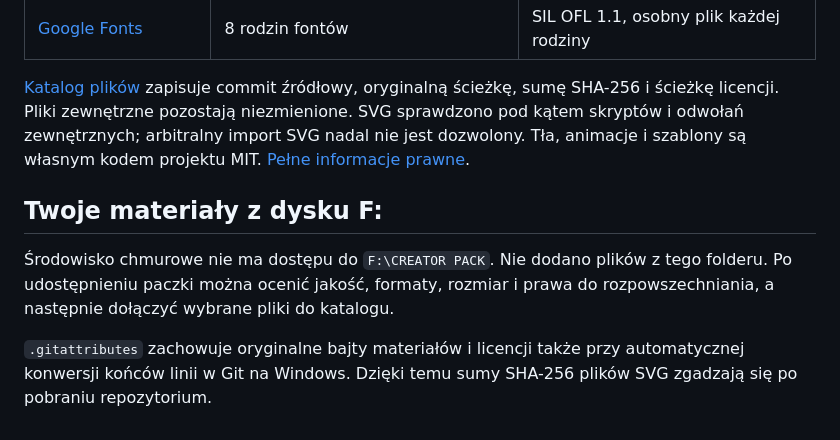
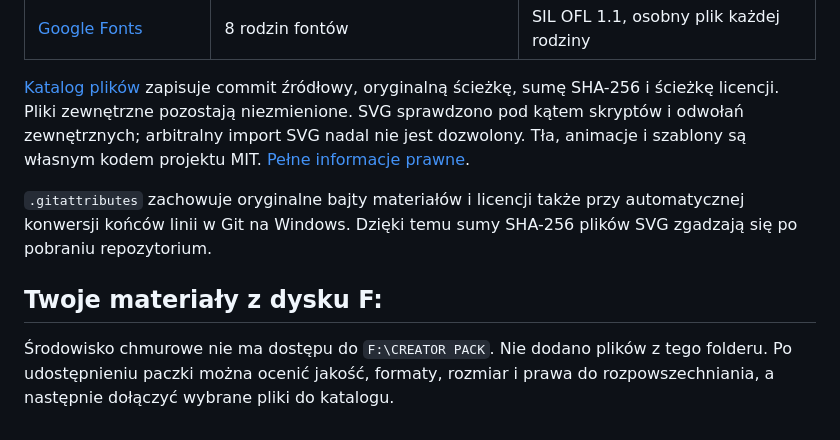
Before and after one commit to aievolutionpl/TABASCO-FRAMECORE-STUDIO, a Markdown page: docs/CREATOR_PACK.md, the part around the change. Drawn GitHub-style.

```diff
--- a/docs/CREATOR_PACK.md
+++ b/docs/CREATOR_PACK.md
@@ -70,8 +70,8 @@ Podstaw rzeczywisty identyfikator i rewizję. Zastosowana propozycja ma jeden kr
 
 [Katalog plików](../framecore/static/library/catalog.json) zapisuje commit źródłowy, oryginalną ścieżkę, sumę SHA-256 i ścieżkę licencji. Pliki zewnętrzne pozostają niezmienione. SVG sprawdzono pod kątem skryptów i odwołań zewnętrznych; arbitralny import SVG nadal nie jest dozwolony. Tła, animacje i szablony są własnym kodem projektu MIT. [Pełne informacje prawne](../THIRD_PARTY_NOTICES.md).
 
+`.gitattributes` zachowuje oryginalne bajty materiałów i licencji także przy automatycznej konwersji końców linii w Git na Windows. Dzięki temu sumy SHA-256 plików SVG zgadzają się po pobraniu repozytorium.
+
 ## Twoje materiały z dysku F:
 
 Środowisko chmurowe nie ma dostępu do `F:\CREATOR PACK`. Nie dodano plików z tego folderu. Po udostępnieniu paczki można ocenić jakość, formaty, rozmiar i prawa do rozpowszechniania, a następnie dołączyć wybrane pliki do katalogu.
-
-`.gitattributes` zachowuje oryginalne bajty materiałów i licencji także przy automatycznej konwersji końców linii w Git na Windows. Dzięki temu sumy SHA-256 plików SVG zgadzają się po pobraniu repozytorium.
```
Also changed, not shown: docs/FRAMECORE_VALIDATION.md (+1 -0 lines).
